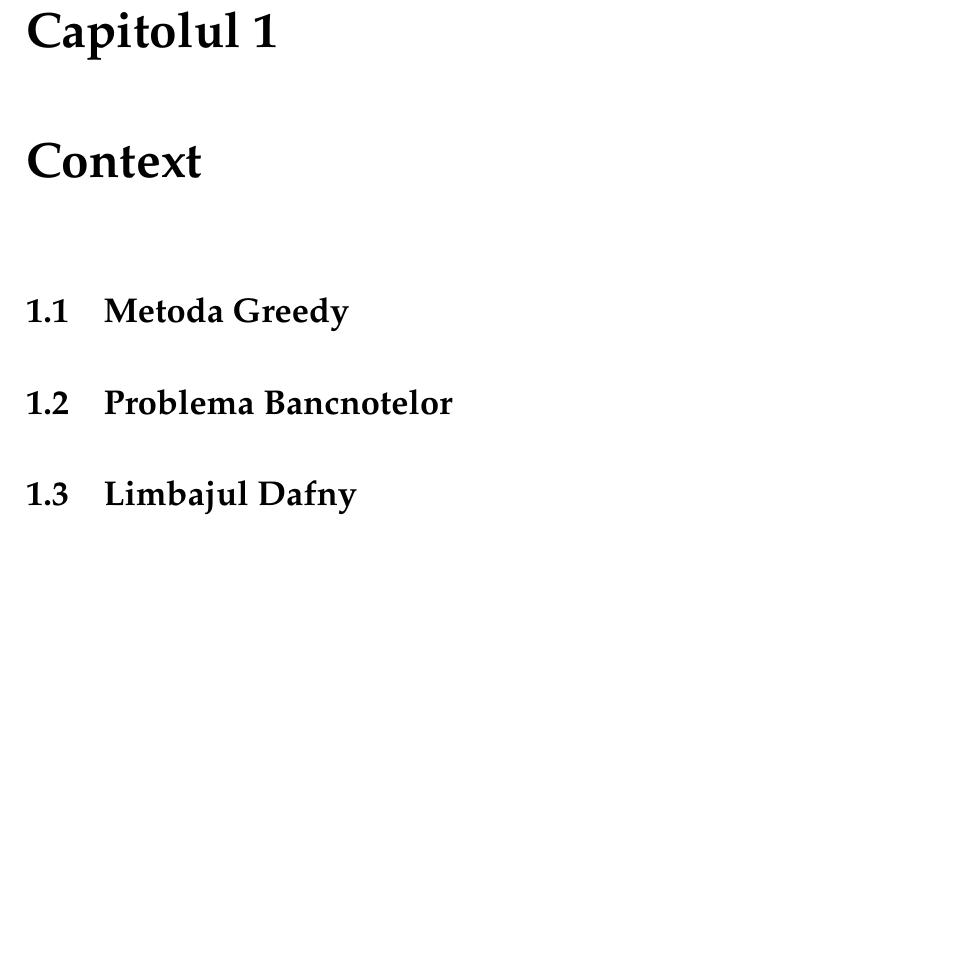
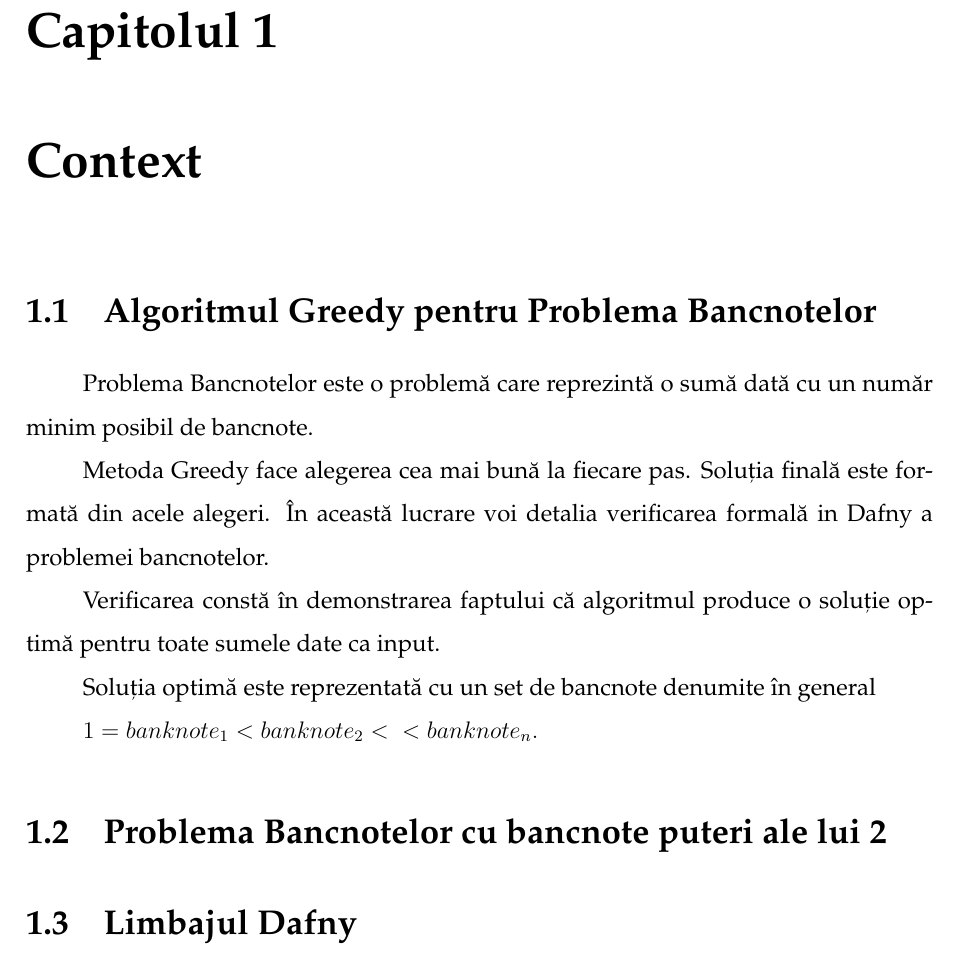
Before and after one commit to alexxandra21/Licenta2023, a LaTeX thesis (Documentatie/main.tex, which reads Documentatie/chapters/chapter0.tex): part of page 6 of 9, cut so that both start at the same text, the shorter picture padded with empty space. The pictures show the PDF file Documentatie/main.pdf that the author committed with the source.

Commit message:
Context update
Algoritmul Greedy pentru Problema Bancnotelor- descris pe scurt

```diff
--- a/Documentatie/chapters/chapter0.tex
+++ b/Documentatie/chapters/chapter0.tex
@@ -1,5 +1,19 @@
+
+
+
 \chapter{Context}
 
-\section{Metoda Greedy}
-\section{Problema Bancnotelor}
+\section{Algoritmul Greedy pentru Problema Bancnotelor}
+Problema Bancnotelor este o problemă care reprezintă o sumă dată cu un număr minim posibil de bancnote.\par
+Metoda Greedy face alegerea cea mai bună la fiecare pas. Soluția finală este formată din acele alegeri.
+În această lucrare voi detalia verificarea formală in Dafny a problemei bancnotelor.\par
+Verificarea constă în demonstrarea faptului că algoritmul produce o soluție optimă pentru toate
+sumele date ca input. \par
+Soluția optimă este reprezentată cu un set de bancnote denumite în general
+
+$ 1 = banknote_{1} < banknote_{2} <···< banknote_{n} . $
+
+
+\section{Problema Bancnotelor cu bancnote puteri ale lui 2}
+
 \section{Limbajul Dafny}
```
Also changed, not shown: Documentatie/main.pdf, 7 other files.
